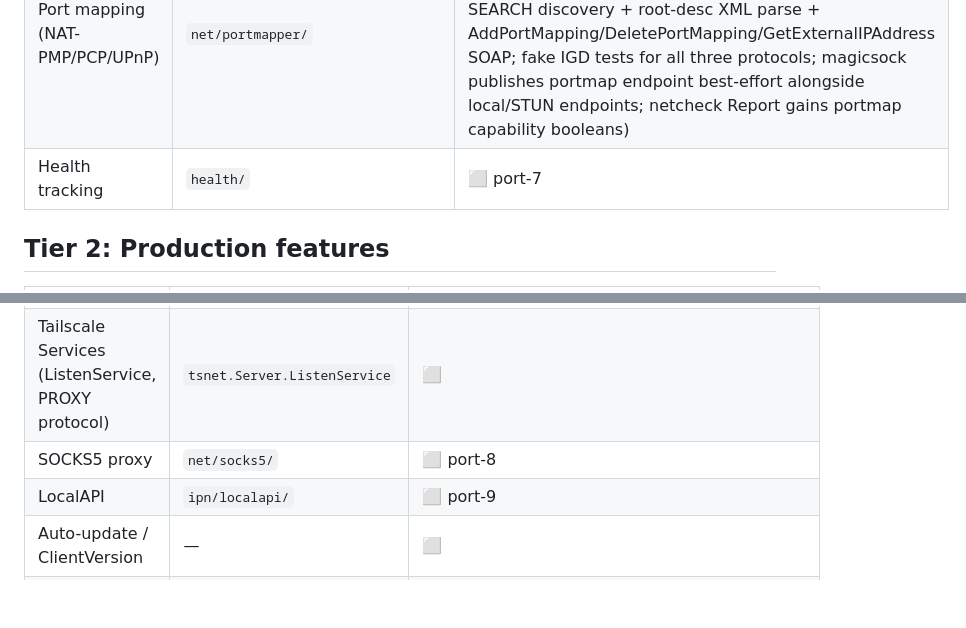
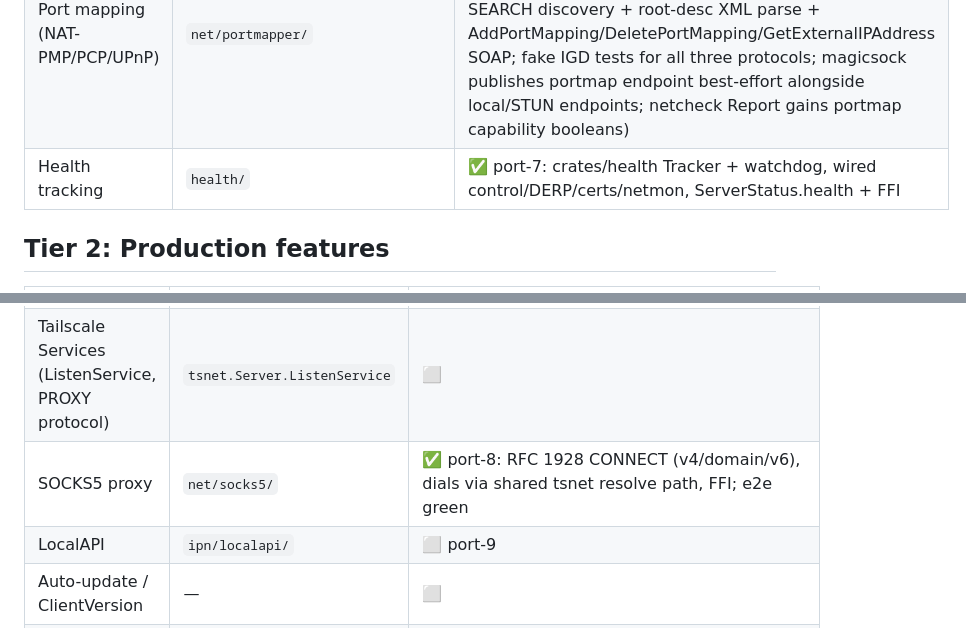
Before and after one commit to rajsinghtech/rustscale, a Markdown page: docs/parity.md, 2 parts joined by grey strips. GitHub-like rendering; blank space fills up the shorter version.

Commit message:
parity: health + SOCKS5 done

```diff
--- a/docs/parity.md
+++ b/docs/parity.md
@@ -15,7 +15,7 @@ update statuses as phases land.
 | Exit node support | LocalBackend/router/magicsock | ✅ port-5 done (advertise_exit_node builder opt adds 0.0.0.0/0+::/0 to RoutableIPs + filter localNets; Server::set_exit_node/clear_exit_node resolve exit-capable peer via IP/hostname + set RouteTable catch-all; TUN mode --exit-node installs /1 split routes on macOS, best-effort default on Linux; ts_set_exit_node/ts_clear_exit_node FFI; bypass routes for DERP/control in TUN+exit mode still ⬜ known limitation) |
 | Network monitor (netmon) | `net/netmon/` | ✅ port-3 done (AF_ROUTE on macOS, polling fallback; State, ChangeDelta, major/minor change detection, wall-time jump; wired into magicsock link_changed + tsnet endpoint-update push) |
 | Port mapping (NAT-PMP/PCP/UPnP) | `net/portmapper/` | ✅ port-4 done (`crates/portmapper`: Client facade with probe/create/renew/cache lifecycle; PMP/PCP byte-exact packet codec with RFC test vectors; UPnP SSDP M-SEARCH discovery + root-desc XML parse + AddPortMapping/DeletePortMapping/GetExternalIPAddress SOAP; fake IGD tests for all three protocols; magicsock publishes portmap endpoint best-effort alongside local/STUN endpoints; netcheck Report gains portmap capability booleans) |
-| Health tracking | `health/` | ⬜ port-7 |
+| Health tracking | `health/` | ✅ port-7: crates/health Tracker + watchdog, wired control/DERP/certs/netmon, ServerStatus.health + FFI |
 
 ## Tier 2: Production features
 
@@ -23,7 +23,7 @@ update statuses as phases land.
 | --- | --- | --- |
 | Serve/Funnel (ListenFunnel, ServeConfig, TCP fwd, reverse proxy) | `tsnet`, `ipn/serve*` | ✅ port-6 done (ServeConfig serde model: TCPPortHandler/WebServerConfig/HTTPHandler; Server::set_serve_config starts netstack listeners per port; TCP forward via copy_bidirectional; HTTP reverse proxy sets Host/X-Forwarded-For/Tailscale-User-Login/Name from WhoIs; static text handler; TLS-terminate with ControlCertProvider (self-signed fallback); listen_funnel validates port 443/8443/10000 + funnel node attr from netmap, returns typed FunnelError::NotEnabled on API-only tailnets; ts_serve_tcp FFI. Remaining: ingress peer Tailscale-Ingress-Target dispatch, Hostinfo.IngressEnabled advertisement) |
 | Tailscale Services (ListenService, PROXY protocol) | `tsnet.Server.ListenService` | ⬜ |
-| SOCKS5 proxy | `net/socks5/` | ⬜ port-8 |
+| SOCKS5 proxy | `net/socks5/` | ✅ port-8: RFC 1928 CONNECT (v4/domain/v6), dials via shared tsnet resolve path, FFI; e2e green |
 | LocalAPI | `ipn/localapi/` | ⬜ port-9 |
 | Auto-update / ClientVersion | — | ⬜ |
 | Multi-profile/login management | `ipn/ipnlocal/profiles.go` | ⬜ (single profile only) |
```
